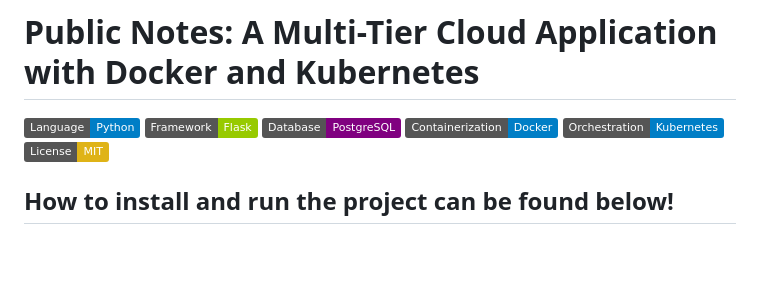
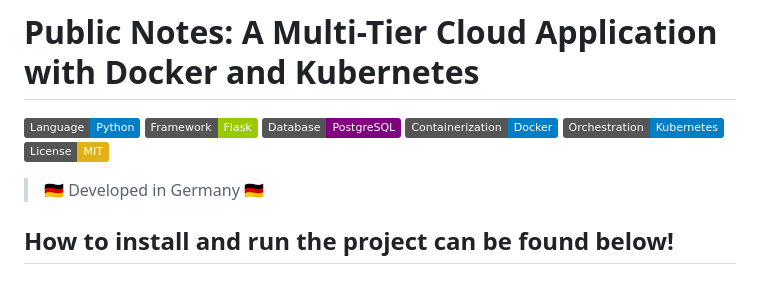
Before and after one commit to LucasDuarte026/Notes_webServerContainerized, a Markdown page: README.md, the part around the change. Rendered like a GitHub page; badges without logos; blank space fills up the shorter version.

```diff
--- a/README.md
+++ b/README.md
@@ -1,6 +1,7 @@
 # Public Notes: A Multi-Tier Cloud Application with Docker and Kubernetes
 
 ![Language](https://img.shields.io/badge/Language-Python-blue.svg) ![Framework](https://img.shields.io/badge/Framework-Flask-green.svg) ![Database](https://img.shields.io/badge/Database-PostgreSQL-purple.svg) ![Containerization](https://img.shields.io/badge/Containerization-Docker-blue.svg) ![Orchestration](https://img.shields.io/badge/Orchestration-Kubernetes-blue.svg) ![License](https://img.shields.io/badge/License-MIT-yellow.svg)
+> 🇩🇪 Developed in Germany  🇩🇪
 
 ## How to install and run the project can be found below!
 
```
